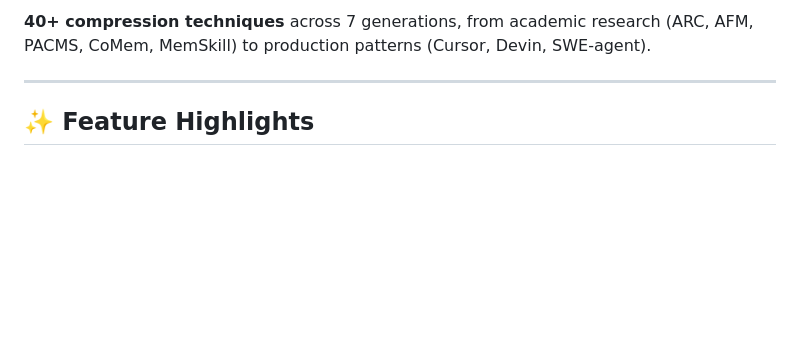
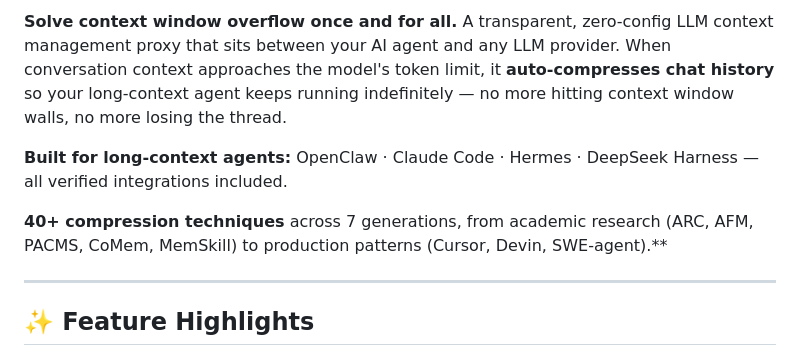
Before and after one commit to 061115xhsm/NeverFull-NeverStop-LLM-Context-Compaction-Proxy, a Markdown page: README.md, the part around one of its changes. GitHub-like rendering; blank space fills up the shorter version.

```diff
--- a/README.md
+++ b/README.md
@@ -8,5 +15,9 @@ A transparent, zero-config context compaction proxy for LLM APIs. Sit it between
 
-**40+ compression techniques** across 7 generations, from academic research (ARC, AFM, PACMS, CoMem, MemSkill) to production patterns (Cursor, Devin, SWE-agent).
+**Solve context window overflow once and for all.** A transparent, zero-config LLM context management proxy that sits between your AI agent and any LLM provider. When conversation context approaches the model's token limit, it **auto-compresses chat history** so your long-context agent keeps running indefinitely — no more hitting context window walls, no more losing the thread.
+
+**Built for long-context agents:** OpenClaw · Claude Code · Hermes · DeepSeek Harness — all verified integrations included.
+
+**40+ compression techniques** across 7 generations, from academic research (ARC, AFM, PACMS, CoMem, MemSkill) to production patterns (Cursor, Devin, SWE-agent).**
 
 ---
 
```
Also changed, not shown: other parts of README.md (+8 -1 lines), ROADMAP.md (added, +57 -0 lines).
